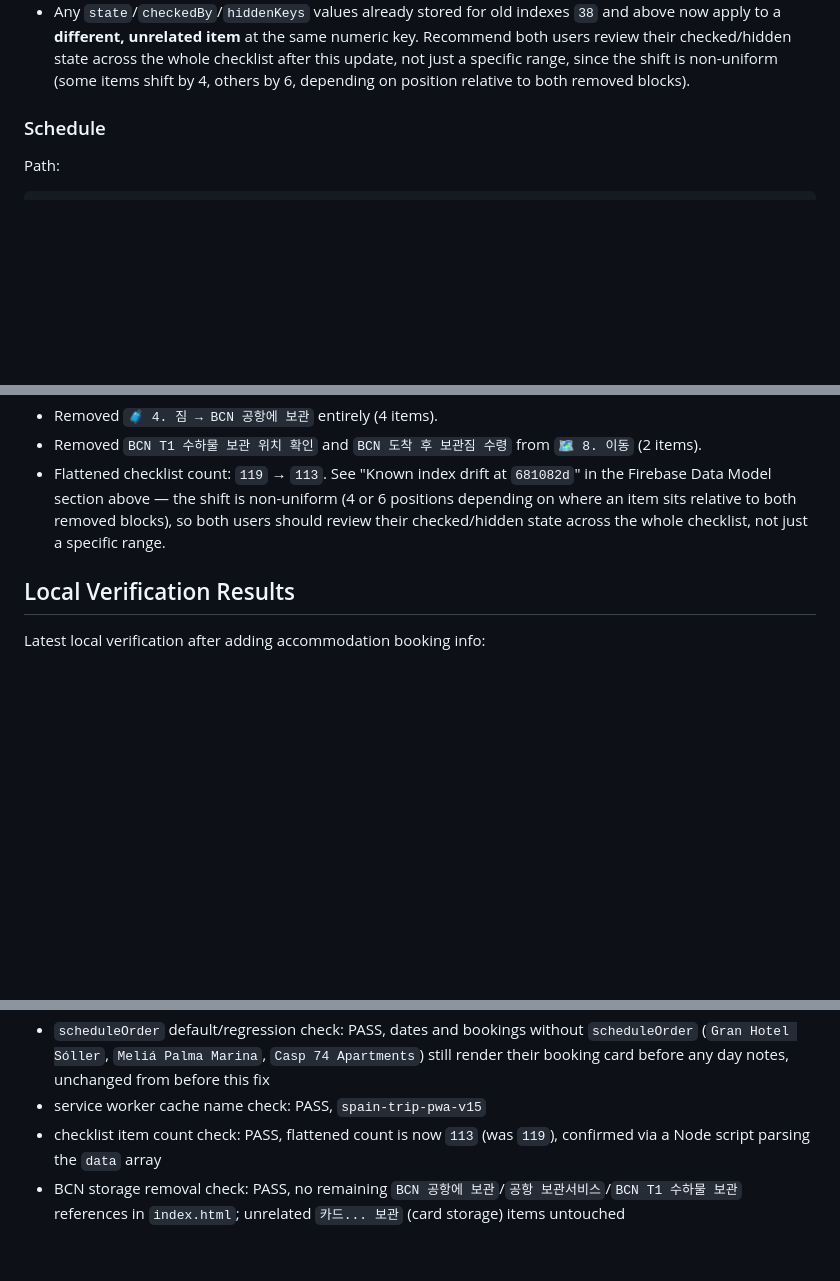
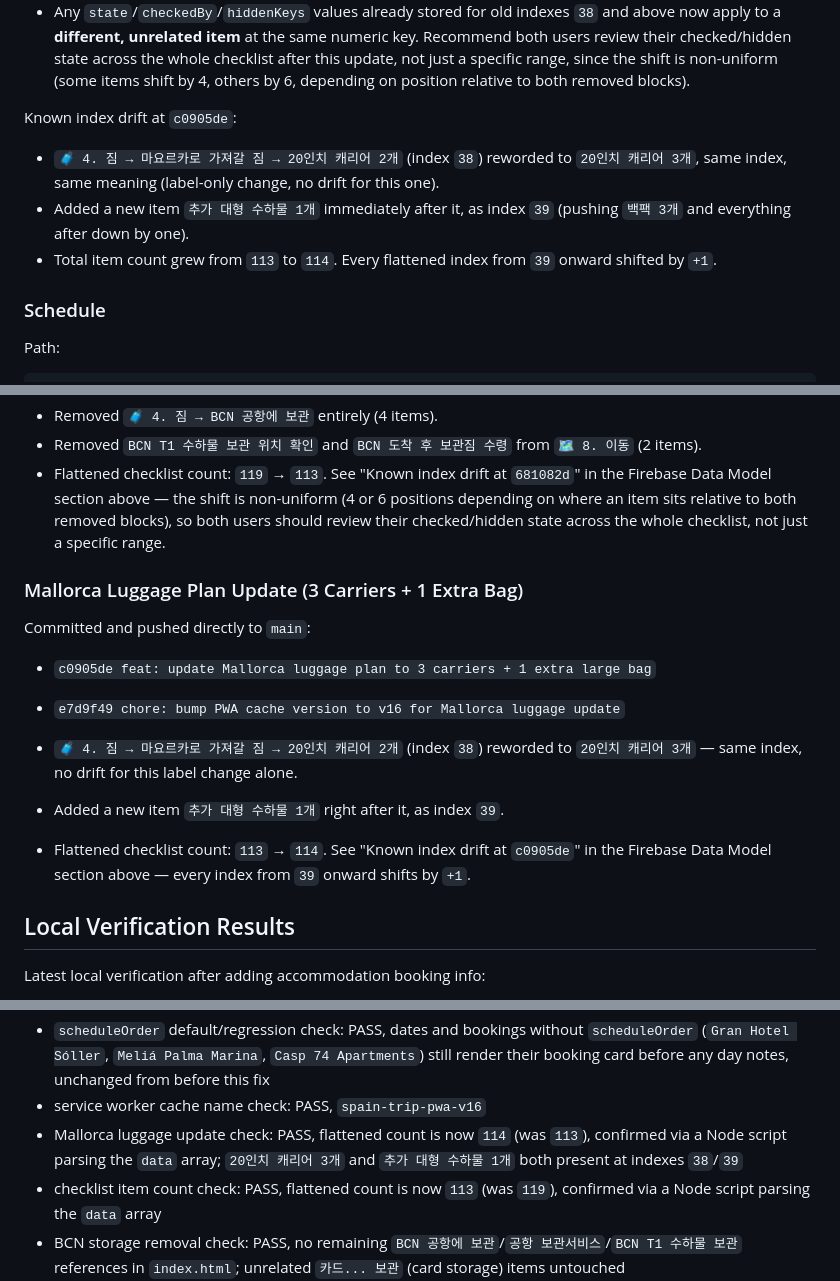
Before and after one commit to recoverlee/2026-spain-trip, a Markdown page: progress.md, 3 parts joined by grey strips. Rendered like a GitHub page; blank space fills up the shorter version.

Commit message:
docs: record Mallorca luggage plan update, count now 114, cache v16

```diff
--- a/progress.md
+++ b/progress.md
@@ -106,6 +106,12 @@ Known index drift at `681082d`:
 - Also removed `BCN T1 수하물 보관 위치 확인` (old index `90`) and `BCN 도착 후 보관짐 수령` (old index `94`) from `🗺️ 8. 이동`.
 - Total item count dropped from `119` to `113` (6 items removed). Every flattened index from the old index `38` onward shifted down by up to `6` positions (the exact shift depends on how many of the 6 removed indexes precede a given item).
 - Any `state`/`checkedBy`/`hiddenKeys` values already stored for old indexes `38` and above now apply to a **different, unrelated item** at the same numeric key. Recommend both users review their checked/hidden state across the whole checklist after this update, not just a specific range, since the shift is non-uniform (some items shift by 4, others by 6, depending on position relative to both removed blocks).
+
+Known index drift at `c0905de`:
+
+- `🧳 4. 짐 → 마요르카로 가져갈 짐 → 20인치 캐리어 2개` (index `38`) reworded to `20인치 캐리어 3개`, same index, same meaning (label-only change, no drift for this one).
+- Added a new item `추가 대형 수하물 1개` immediately after it, as index `39` (pushing `백팩 3개` and everything after down by one).
+- Total item count grew from `113` to `114`. Every flattened index from `39` onward shifted by `+1`.
 
 ### Schedule
 
@@ -775,6 +781,17 @@ Two changes, reported together by the user and fixed/applied in the same commit:
 - Removed `BCN T1 수하물 보관 위치 확인` and `BCN 도착 후 보관짐 수령` from `🗺️ 8. 이동` (2 items).
 - Flattened checklist count: `119` → `113`. See "Known index drift at `681082d`" in the Firebase Data Model section above — the shift is non-uniform (4 or 6 positions depending on where an item sits relative to both removed blocks), so both users should review their checked/hidden state across the whole checklist, not just a specific range.
 
+### Mallorca Luggage Plan Update (3 Carriers + 1 Extra Bag)
+
+Committed and pushed directly to `main`:
+
+- `c0905de feat: update Mallorca luggage plan to 3 carriers + 1 extra large bag`
+- `e7d9f49 chore: bump PWA cache version to v16 for Mallorca luggage update`
+
+- `🧳 4. 짐 → 마요르카로 가져갈 짐 → 20인치 캐리어 2개` (index `38`) reworded to `20인치 캐리어 3개` — same index, no drift for this label change alone.
+- Added a new item `추가 대형 수하물 1개` right after it, as index `39`.
+- Flattened checklist count: `113` → `114`. See "Known index drift at `c0905de`" in the Firebase Data Model section above — every index from `39` onward shifts by `+1`.
+
 ## Local Verification Results
 
 Latest local verification after adding accommodation booking info:
@@ -828,7 +845,8 @@ Latest local verification after adding accommodation booking info:
 - Casp 74 schedule card check: PASS, booking card now renders under `2026-09-03` in the `일정` tab with no code changes beyond adding the data
 - `scheduleOrder` splice logic check: PASS, simulated with `["A","B","C"]` and `scheduleOrder: 2` produces `["A","B","[booking]","C"]`; `2026-08-28` now renders 인천공항 출발 계획 → 바르셀로나 공항 이동 → 예약 카드 → 호텔 후기
 - `scheduleOrder` default/regression check: PASS, dates and bookings without `scheduleOrder` (`Gran Hotel Sóller`, `Meliá Palma Marina`, `Casp 74 Apartments`) still render their booking card before any day notes, unchanged from before this fix
-- service worker cache name check: PASS, `spain-trip-pwa-v15`
+- service worker cache name check: PASS, `spain-trip-pwa-v16`
+- Mallorca luggage update check: PASS, flattened count is now `114` (was `113`), confirmed via a Node script parsing the `data` array; `20인치 캐리어 3개` and `추가 대형 수하물 1개` both present at indexes `38`/`39`
 - checklist item count check: PASS, flattened count is now `113` (was `119`), confirmed via a Node script parsing the `data` array
 - BCN storage removal check: PASS, no remaining `BCN 공항에 보관`/`공항 보관서비스`/`BCN T1 수하물 보관` references in `index.html`; unrelated `카드... 보관` (card storage) items untouched
 - `deleteField()` restore fix check: PASS (code review — not live-tested against production Firestore, per the no-live-write policy); `setStaticItemHidden()` now sends `{ hiddenKeys: { [key]: deleteField() } }` on restore instead of the full mutated object
```
Also changed, not shown: other parts of progress.md (+5 -5 lines).
